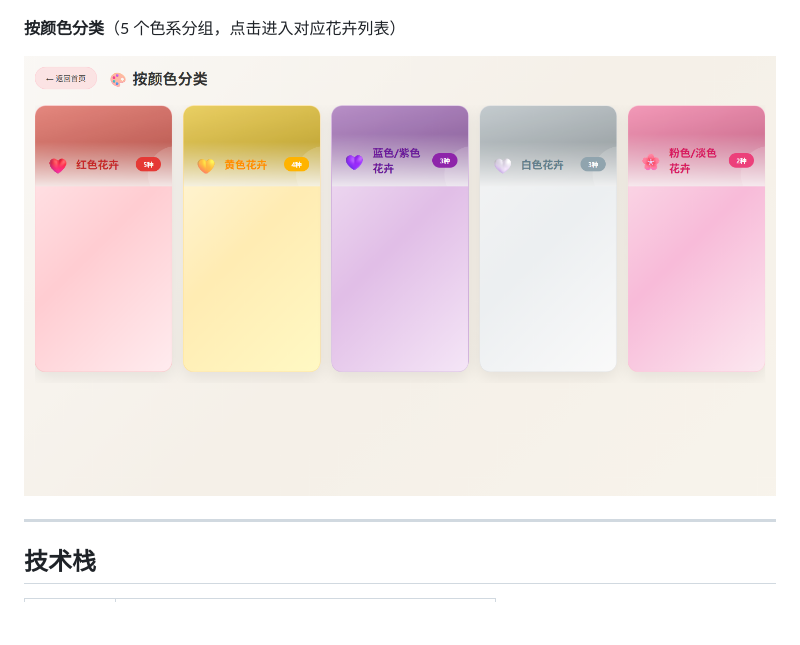
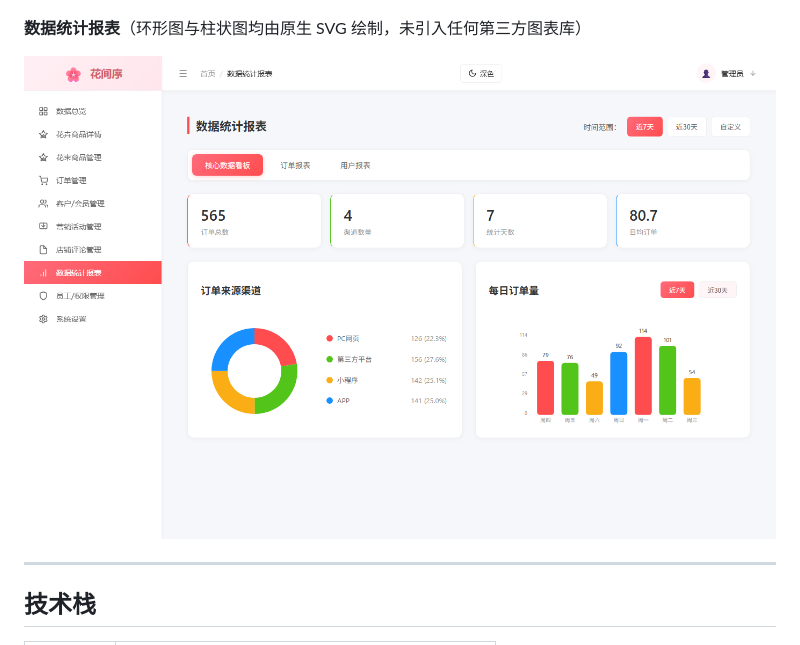
Before and after one commit to hubuzhi/huajianxu, a Markdown page: README.md, the part around the change. Rendered like a GitHub page; pictures changed too: docs/screenshots/color-class.png (deleted), docs/screenshots/data-reports.png (added); blank space fills up the shorter version.

Commit message:
docs: 界面预览改用数据统计报表页，移除未完成配色页截图

```diff
--- a/README.md
+++ b/README.md
@@ -13,9 +13,9 @@
 
 ![我的收藏](docs/screenshots/flower-list.png)
 
-**按颜色分类**（5 个色系分组，点击进入对应花卉列表）
+**数据统计报表**（环形图与柱状图均由原生 SVG 绘制，未引入任何第三方图表库）
 
-![按颜色分类](docs/screenshots/color-class.png)
+![数据统计报表](docs/screenshots/data-reports.png)
 
 ---
 
```
